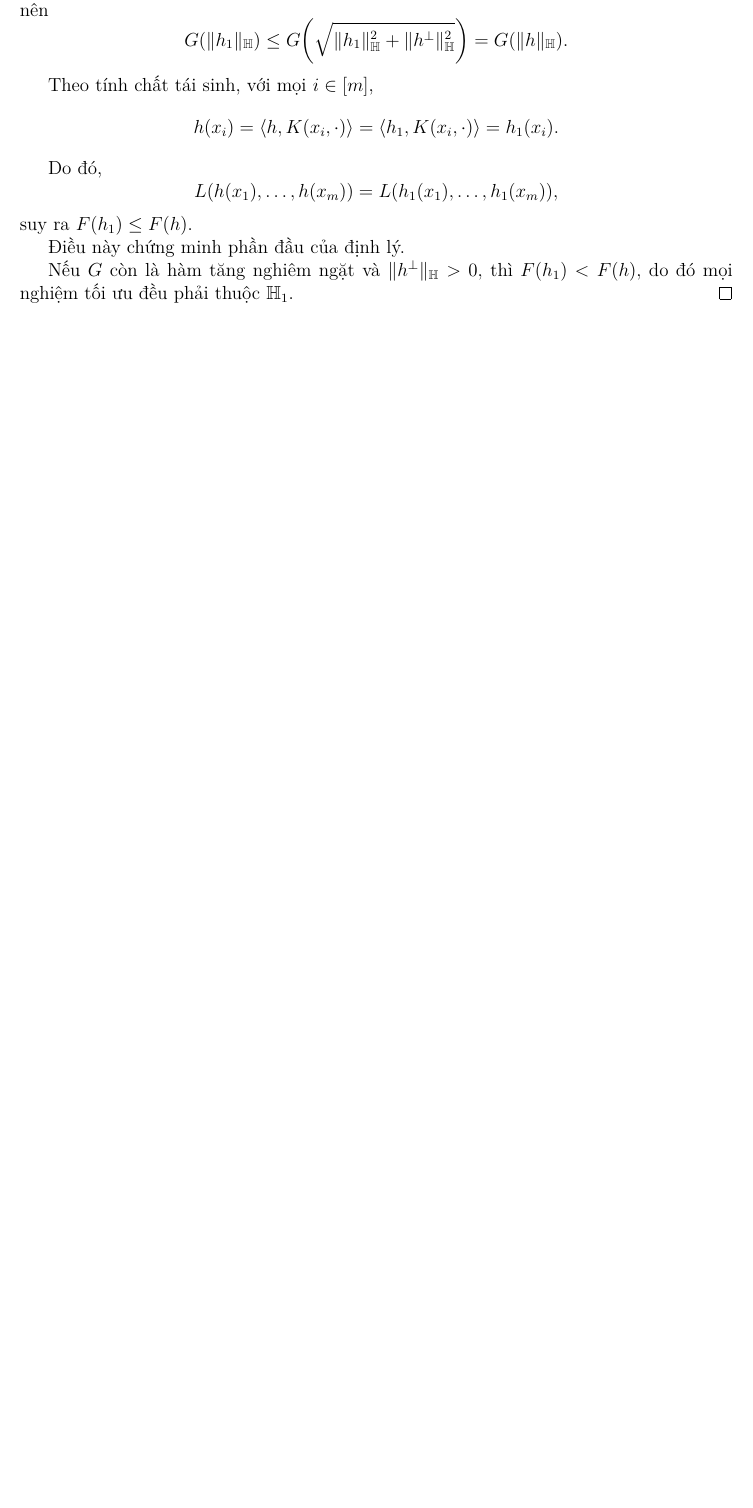
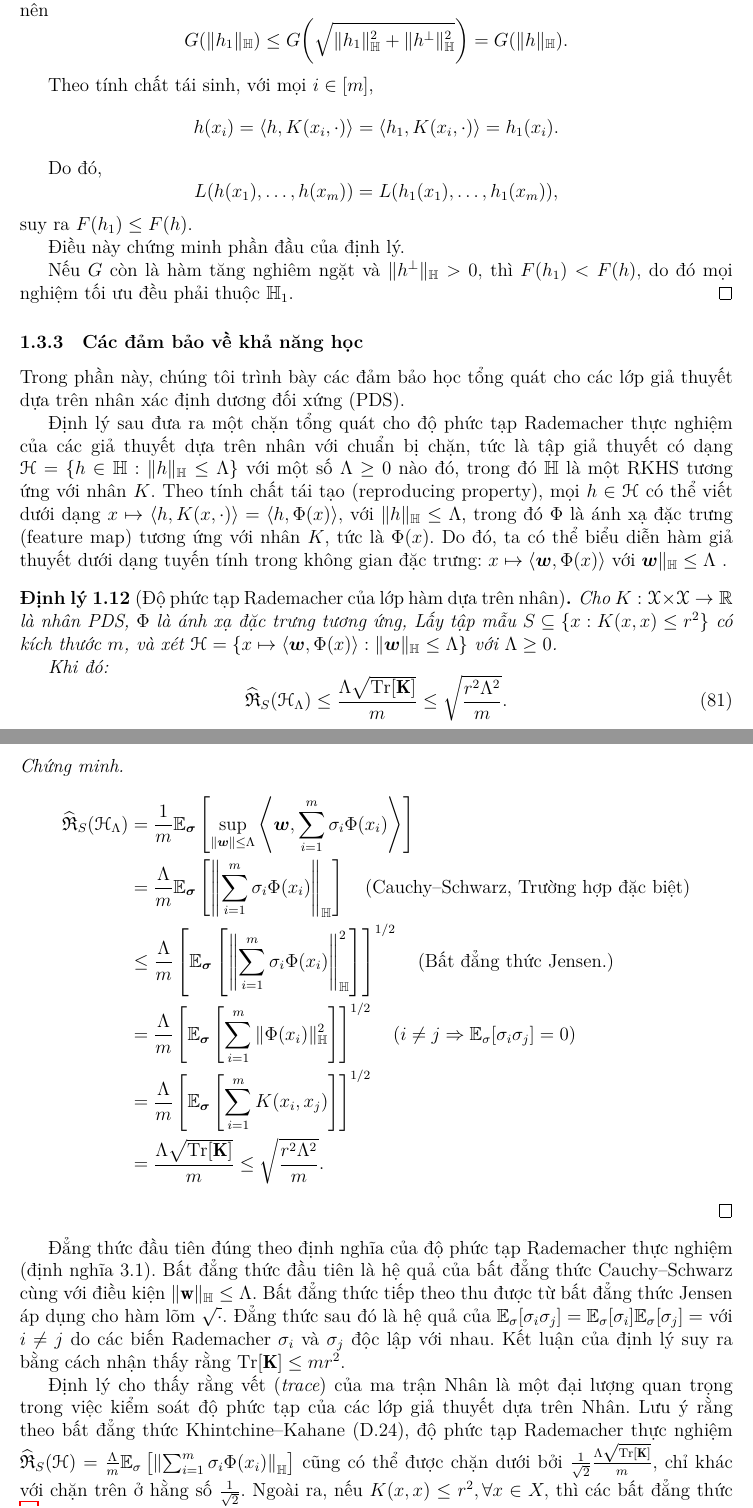
Before and after one commit to kanumi-2005/kernel-methods, a LaTeX document (report/report.tex, which reads report/core-theory/kernel-based-algo/learning_guarantees.tex): part of page 17 of 36 before the commit and two parts of pages 17 and 18 of 37 after it, the two joined at a grey line, cut so that both start at the same text, the shorter picture padded with empty space. Compiled offline with XeLaTeX.

Commit message:
(Report): Add learning guarantees

```diff
--- a/report/core-theory/kernel-based-algo/learning_guarantees.tex
+++ b/report/core-theory/kernel-based-algo/learning_guarantees.tex
@@ -2,16 +2,13 @@
 
 Trong phần này, chúng tôi trình bày các đảm bảo học tổng quát cho các lớp giả thuyết dựa trên \tr{kernel} xác định dương đối xứng (PDS).
 
-Xét lớp hàm:
-\[
-\mathcal{H}_\Lambda
-=
-\{h \in \mathcal{H} : \|h\|_{\mathcal{H}} \le \Lambda\},
-\]
-trong đó $\mathcal{H}$ là không gian Hilbert tái sinh (RKHS) tương ứng với \tr{kernel} $K$.
-
-Theo tính chất tái sinh:
-\[
-h(x)
-=
-\langle h, K(x,\cdot)\rangle_{\mathcal{H}}
+Định lý sau đưa ra một chặn tổng quát cho độ phức tạp Rademacher thực nghiệm của các giả thuyết dựa trên \tr{kernel} với chuẩn bị chặn, tức là tập giả thuyết có dạng
+$\mathcal{H} = \{ h \in \mathbb{H} : \|h\|_{\mathbb{H}} \le \Lambda \}$ với một số $\Lambda \ge 0$ nào đó,
+trong đó $\mathbb{H}$ là một RKHS tương ứng với \tr{kernel} $K$.
+Theo tính chất tái tạo (reproducing property), mọi $h \in \mathcal{H}$ có thể viết dưới dạng
+$
+x \mapsto \langle h, K(x,\cdot) \rangle = \langle h, \Phi(x) \rangle,
+$ với $\|h\|_{\mathbb{H}} \le \Lambda$,
+trong đó $\Phi$ là ánh xạ đặc trưng (feature map) tương ứng với \tr{kernel} $K$, tức là $ \Phi(x)$.
+Do đó, ta có thể biểu diễn hàm giả thuyết dưới dạng tuyến tính trong không gian đặc trưng:
+$x \mapsto \langle  \boldsymbol{w}, \Phi(x) \rangle$ với $\boldsymbol{w}\|_{\mathbb{H}} \le \Lambda$ .
@@ -30,20 +15,24 @@ Do đó ta có:
 
 \begin{thm}[Độ phức tạp Rademacher của lớp hàm dựa trên \tr{kernel}]
-\label{thm:kernel_rademacher}
 
 Cho $K:\mathcal{X}\times\mathcal{X}\to\mathbb{R}$ là \tr{kernel} PDS,
 $\Phi$ là ánh xạ đặc trưng tương ứng,
-và $S=\{x_1,\dots,x_m\}$ sao cho $K(x,x)\le r^2$ với mọi $x\in S$.
+Lấy tập mẫu $S \subseteq \{ x : K(x,x) \le r^2 \}$ có kích thước $m$, và xét
+$
+\mathcal{H} = \{ x \mapsto \langle \boldsymbol{w}, \Phi(x) \rangle : \|\boldsymbol{w}\|_{\mathbb{H}} \le \Lambda \}
+$
+với $\Lambda \ge 0$.
 
 Khi đó:
-\[
+\begin{equation}
+\label{eq:rademacher-bound}
 \widehat{\mathfrak{R}}_S(\mathcal{H}_\Lambda)
 \le
-\frac{\Lambda \sqrt{\mathrm{Tr}(\mathbf{K})}}{m}
+\frac{\Lambda \sqrt{\mathrm{Tr}[\mathbf{K}]}}{m}
 \le
-\frac{\Lambda r}{\sqrt{m}}.
-\]
-
+\sqrt{\frac{r^2 \Lambda^2}{m}}.
+\end{equation}
+\label{thm:rademacher-kernel}
 \end{thm}
 
 \begin{proof}
@@ -66,28 +55,92 @@ Khi đó:
 \left[
 \left\|
 \sum_{i=1}^{m}\sigma_i \Phi(x_i)
-\right\|_{\mathcal{H}}
+\right\|_{\mathbb{H}}
 \right]
+\quad \text{(Cauchy--Schwarz, Trường hợp đặc biệt)}
 \\
 &\le
 \frac{\Lambda}{m}
-\left(
-\mathbb{E}
+\left[
+\mathbb{E}_{\boldsymbol{\sigma}}
 \left[
 \left\|
 \sum_{i=1}^{m}\sigma_i \Phi(x_i)
-\right\|_{\mathcal{H}}^2
+\right\|_{\mathbb{H}}^2
 \right]
-\right)^{1/2}
+\right]^{1/2}
+\quad \text{(Bất đẳng thức Jensen.)}
 \\
 &=
 \frac{\Lambda}{m}
-\left(
+\left[
+\mathbb{E}_{\boldsymbol{\sigma}}
+\left[
 \sum_{i=1}^{m}
-\|\Phi(x_i)\|_{\mathcal{H}}^2
-\right)^{1/2}
+\|\Phi(x_i)\|_{\mathbb{H}}^2
+\right]
+\right]^{1/2}
+\quad (i \ne j \Rightarrow \mathbb{E}_{\sigma}[\sigma_i\sigma_j]=0)
 \\
 &=
-\frac{\Lambda \sqrt{\mathrm{Tr}(\mathbf{K})}}{m}.
+\frac{\Lambda}{m}
+\left[
+\mathbb{E}_{\boldsymbol{\sigma}}
+\left[
+\sum_{i=1}^{m}
+ K(x_i,x_j)
+\right]
+\right]^{1/2}
+\\
+&=
+\frac{\Lambda \sqrt{\mathrm{Tr}[\mathbf{K}]}}{m} \le \sqrt{\frac{r^2 \Lambda^2}{m}}.
 \end{align*}
 \end{proof}
+
+Đẳng thức đầu tiên đúng theo định nghĩa của độ phức tạp Rademacher thực nghiệm
+(định nghĩa 3.1). Bất đẳng thức đầu tiên là hệ quả của bất đẳng thức
+Cauchy--Schwarz cùng với điều kiện
+$\|\mathbf{w}\|_{\mathbb{H}} \le \Lambda$.
+Bất đẳng thức tiếp theo thu được từ bất đẳng thức Jensen
+áp dụng cho hàm lõm $\sqrt{\cdot}$.
+Đẳng thức sau đó là hệ quả của
+$
+\mathbb{E}_{\sigma}[\sigma_i \sigma_j]
+=
+\mathbb{E}_{\sigma}[\sigma_i]
+\mathbb{E}_{\sigma}[\sigma_j]
+=
+$
+với $\qquad i \ne j$
+do các biến Rademacher $\sigma_i$ và $\sigma_j$ độc lập với nhau.
+Kết luận của định lý suy ra bằng cách nhận thấy rằng
+$
+\mathrm{Tr}[\mathbf{K}] \le mr^2.
+$
+
+Định lý cho thấy rằng vết (\textit{trace}) của ma trận \tr{Kernel} là một đại lượng
+quan trọng trong việc kiểm soát độ phức tạp của các lớp giả thuyết dựa trên
+\tr{Kernel}. Lưu ý rằng theo bất đẳng thức Khintchine--Kahane (D.24),
+độ phức tạp Rademacher thực nghiệm
+$
+\widehat{\mathfrak{R}}_S(\mathcal{H})
+=
+\frac{\Lambda}{m}
+\mathbb{E}_{\sigma}
+\left[
+\left\|
+\sum_{i=1}^{m}\sigma_i \Phi(x_i)
+\right\|_{\mathbb{H}}
+\right]
+$
+cũng có thể được chặn dưới bởi
+$
+\frac{1}{\sqrt{2}}
+\frac{\Lambda \sqrt{\mathrm{Tr}[\mathbf{K}]}}{m},
+$
+chỉ khác với chặn trên ở hằng số $\frac{1}{\sqrt{2}}$.
+Ngoài ra, nếu
+$
+K(x,x) \le r^2, \forall x \in X,
+$
+thì các bất đẳng thức ~\ref{eq:rademacher-bound} đúng với mọi mẫu $S$.
```
Also changed, not shown: report/core-theory/kernel-based-algo/main.tex (+1 -0 lines), report/core-theory/kernel-based-algo/learning_guarantees.tex (64 more changed lines).
